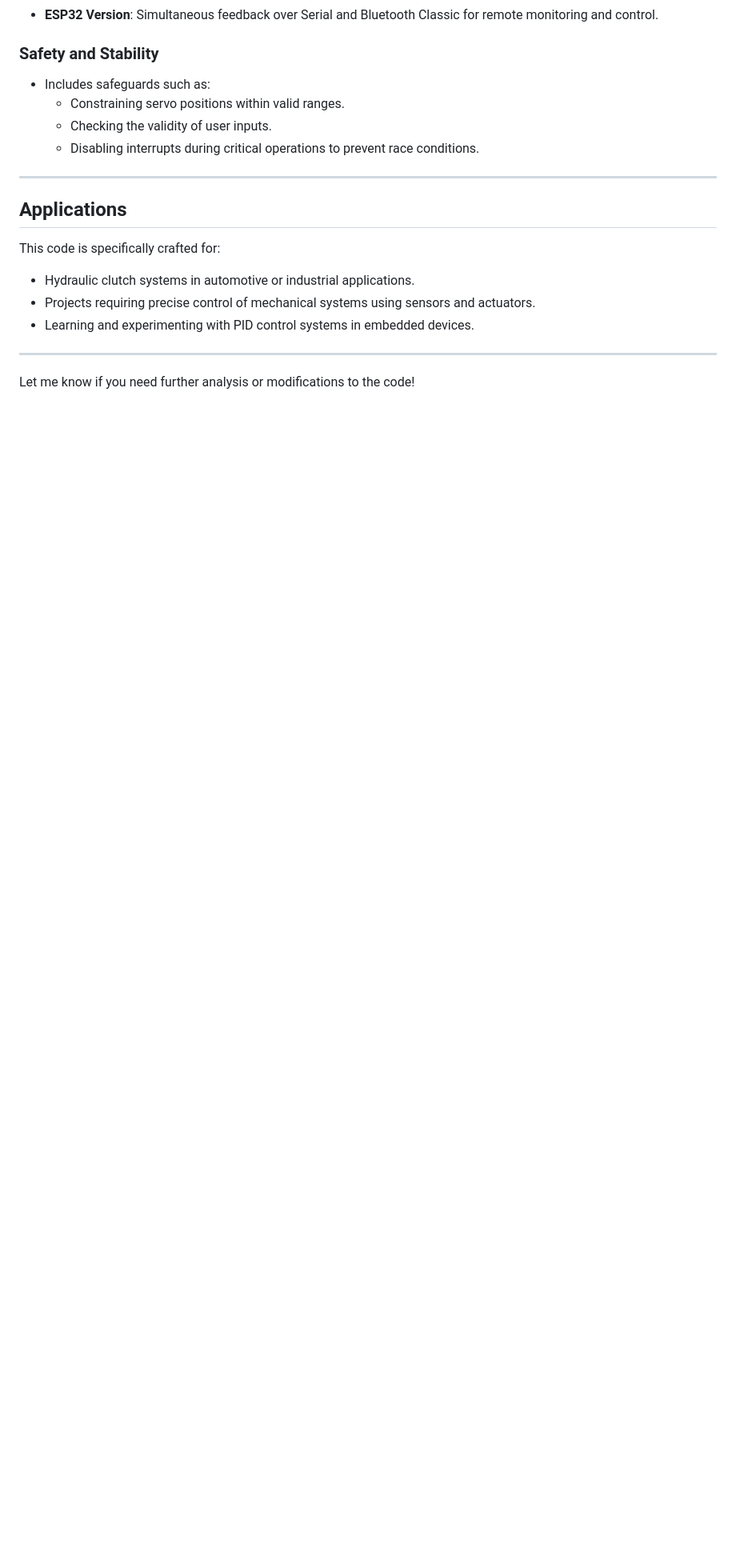
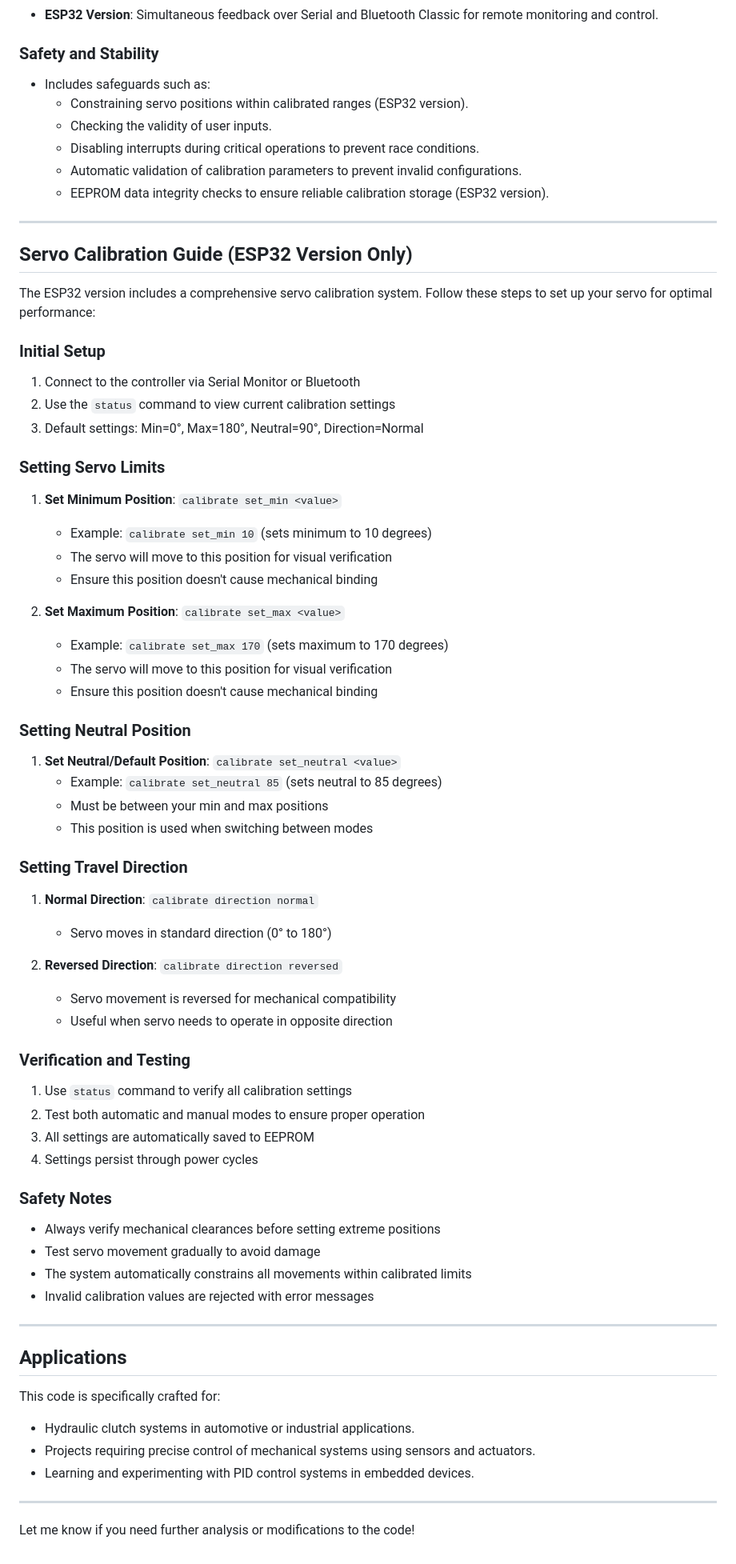
Before and after one commit to Flyingfitz737/Clutch-Control, a Markdown page: EMC_Type_1_README.md, the part around one of its changes. Shown at 80% size. Drawn GitHub-style; blank space fills up the shorter version.

Commit message:
Update documentation with servo calibration guide and test validation
Co-authored-by: Flyingfitz737 <191622400+Flyingfitz737@users.noreply.github.com>

```diff
--- a/EMC_Type_1_README.md
+++ b/EMC_Type_1_README.md
@@ -72,9 +85,59 @@ The controller can accept the following commands via both Serial Monitor and Blu
 
 ### **Safety and Stability**
 - Includes safeguards such as:
-  - Constraining servo positions within valid ranges.
+  - Constraining servo positions within calibrated ranges (ESP32 version).
   - Checking the validity of user inputs.
   - Disabling interrupts during critical operations to prevent race conditions.
+  - Automatic validation of calibration parameters to prevent invalid configurations.
+  - EEPROM data integrity checks to ensure reliable calibration storage (ESP32 version).
+
+---
+
+## Servo Calibration Guide (ESP32 Version Only)
+
+The ESP32 version includes a comprehensive servo calibration system. Follow these steps to set up your servo for optimal performance:
+
+### **Initial Setup**
+1. Connect to the controller via Serial Monitor or Bluetooth
+2. Use the `status` command to view current calibration settings
+3. Default settings: Min=0°, Max=180°, Neutral=90°, Direction=Normal
+
+### **Setting Servo Limits**
+1. **Set Minimum Position**: `calibrate set_min <value>`
+   - Example: `calibrate set_min 10` (sets minimum to 10 degrees)
+   - The servo will move to this position for visual verification
+   - Ensure this position doesn't cause mechanical binding
+
+2. **Set Maximum Position**: `calibrate set_max <value>`
+   - Example: `calibrate set_max 170` (sets maximum to 170 degrees)
+   - The servo will move to this position for visual verification
+   - Ensure this position doesn't cause mechanical binding
+
+### **Setting Neutral Position**
+1. **Set Neutral/Default Position**: `calibrate set_neutral <value>`
+   - Example: `calibrate set_neutral 85` (sets neutral to 85 degrees)
+   - Must be between your min and max positions
+   - This position is used when switching between modes
+
+### **Setting Travel Direction**
+1. **Normal Direction**: `calibrate direction normal`
+   - Servo moves in standard direction (0° to 180°)
+
+2. **Reversed Direction**: `calibrate direction reversed`
+   - Servo movement is reversed for mechanical compatibility
+   - Useful when servo needs to operate in opposite direction
+
+### **Verification and Testing**
+1. Use `status` command to verify all calibration settings
+2. Test both automatic and manual modes to ensure proper operation
+3. All settings are automatically saved to EEPROM
+4. Settings persist through power cycles
+
+### **Safety Notes**
+- Always verify mechanical clearances before setting extreme positions
+- Test servo movement gradually to avoid damage
+- The system automatically constrains all movements within calibrated limits
+- Invalid calibration values are rejected with error messages
 
 ---
 
```
Also changed, not shown: other parts of EMC_Type_1_README.md (+14 -1 lines).
